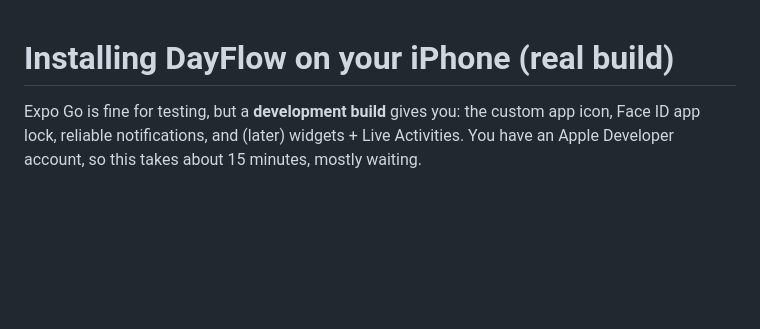
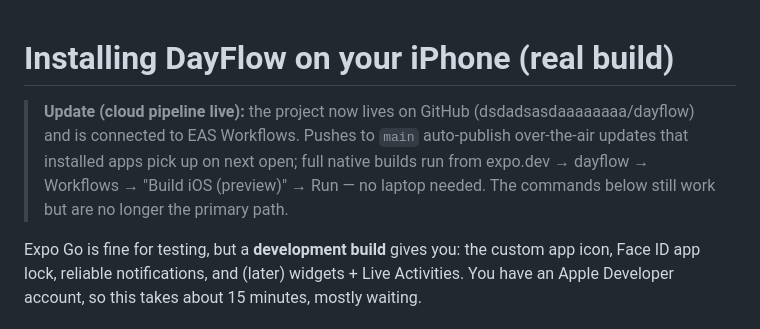
Before and after one commit to dsdadsasdaaaaaaaa/dayflow, a Markdown page: DEV-BUILD.md, the part around the change. GitHub-like rendering; blank space fills up the shorter version.

Commit message:
Document the cloud build/update pipeline
Co-Authored-By: Claude Fable 5 <noreply@anthropic.com>

```diff
--- a/DEV-BUILD.md
+++ b/DEV-BUILD.md
@@ -1,4 +1,11 @@
 # Installing DayFlow on your iPhone (real build)
+
+> **Update (cloud pipeline live):** the project now lives on GitHub
+> (dsdadsasdaaaaaaaa/dayflow) and is connected to EAS Workflows. Pushes to
+> `main` auto-publish over-the-air updates that installed apps pick up on
+> next open; full native builds run from expo.dev → dayflow → Workflows →
+> "Build iOS (preview)" → Run — no laptop needed. The commands below still
+> work but are no longer the primary path.
 
 Expo Go is fine for testing, but a **development build** gives you: the custom app icon,
 Face ID app lock, reliable notifications, and (later) widgets + Live Activities. You have
```
